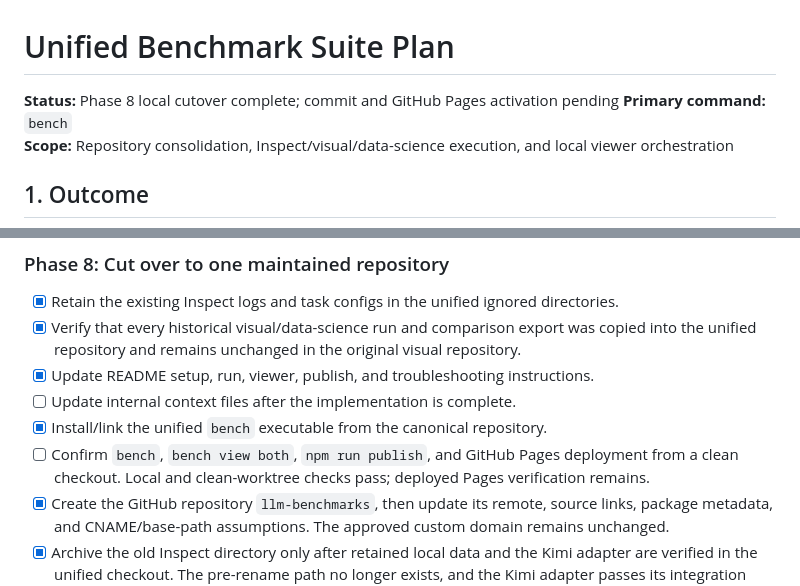
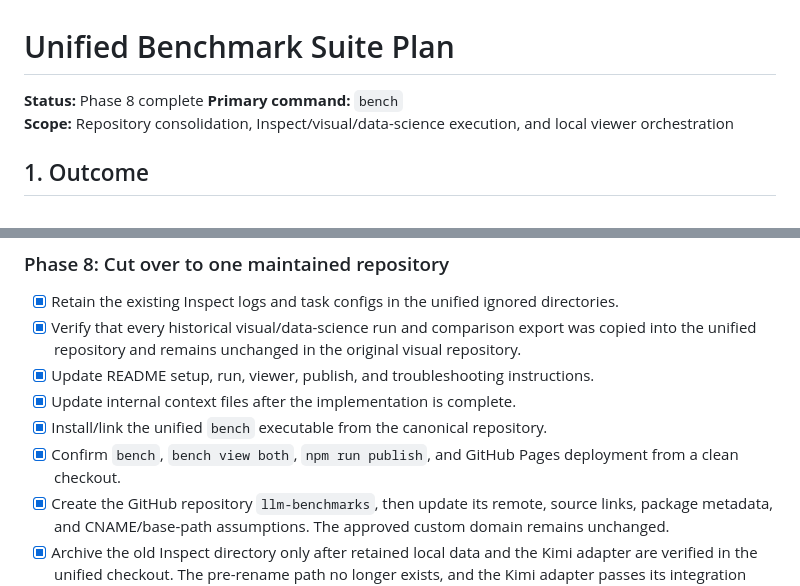
Before and after one commit to eeshansrivastava89/llm-benchmarks, a Markdown page: internal-docs/unified-benchmark-suite-plan.md, 2 parts joined by grey strips. GitHub-like rendering.

```diff
--- a/internal-docs/unified-benchmark-suite-plan.md
+++ b/internal-docs/unified-benchmark-suite-plan.md
@@ -1,6 +1,6 @@
 # Unified Benchmark Suite Plan
 
-**Status:** Phase 8 local cutover complete; commit and GitHub Pages activation pending
+**Status:** Phase 8 complete
 **Primary command:** `bench`
 **Scope:** Repository consolidation, Inspect/visual/data-science execution, and local viewer orchestration
 
@@ -561,9 +561,9 @@ Automated results and the remaining human checks are recorded in `internal-docs/
 - [x] Retain the existing Inspect logs and task configs in the unified ignored directories.
 - [x] Verify that every historical visual/data-science run and comparison export was copied into the unified repository and remains unchanged in the original visual repository.
 - [x] Update README setup, run, viewer, publish, and troubleshooting instructions.
-- [ ] Update internal context files after the implementation is complete.
+- [x] Update internal context files after the implementation is complete.
 - [x] Install/link the unified `bench` executable from the canonical repository.
-- [ ] Confirm `bench`, `bench view both`, `npm run publish`, and GitHub Pages deployment from a clean checkout. Local and clean-worktree checks pass; deployed Pages verification remains.
+- [x] Confirm `bench`, `bench view both`, `npm run publish`, and GitHub Pages deployment from a clean checkout.
 - [x] Create the GitHub repository `llm-benchmarks`, then update its remote, source links, package metadata, and CNAME/base-path assumptions. The approved custom domain remains unchanged.
 - [x] Archive the old Inspect directory only after retained local data and the Kimi adapter are verified in the unified checkout. The pre-rename path no longer exists, and the Kimi adapter passes its integration test.
 - [x] Remove documentation that instructs users to coordinate a second repository or external benchmark runner.
```
Also changed, not shown: other parts of internal-docs/unified-benchmark-suite-plan.md (+12 -12 lines), internal-docs/phase-8-cutover.md (+13 -9 lines).
